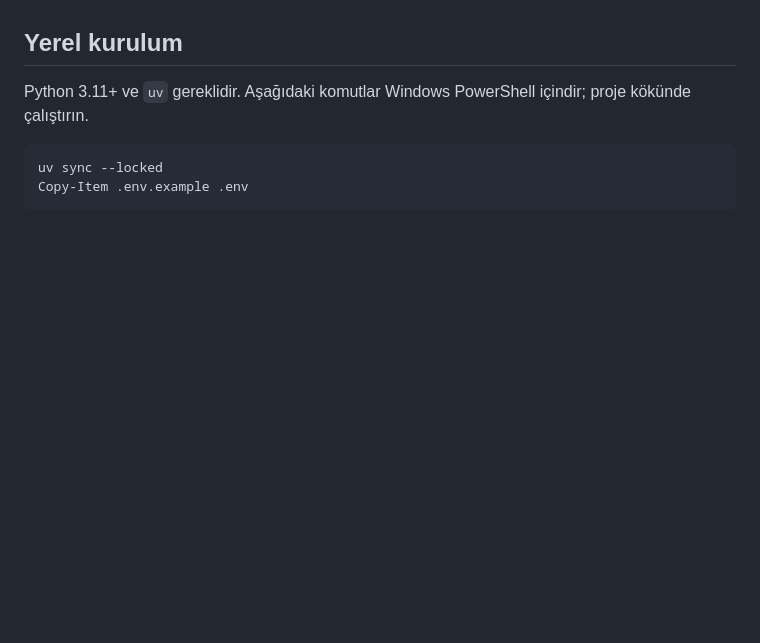
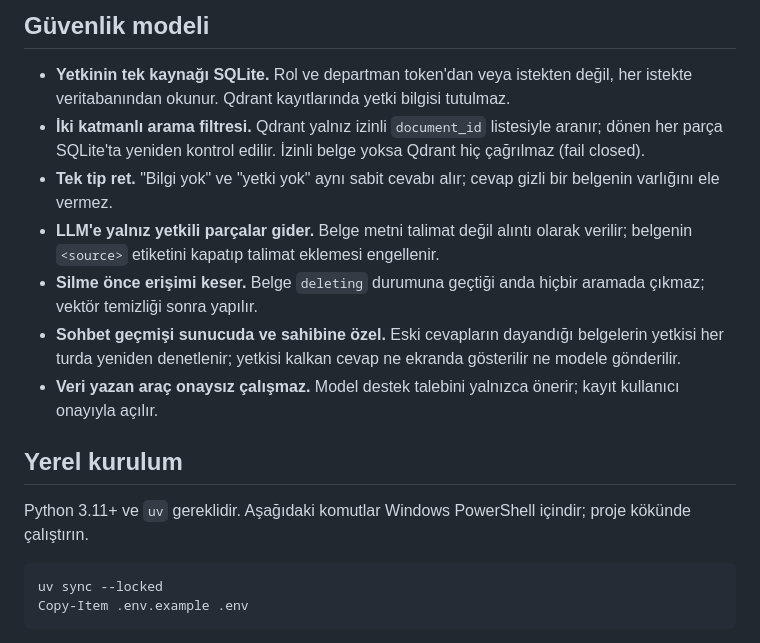
Before and after one commit to yunusinal/knowvia, a Markdown page: README.md, the part around one of its changes. GitHub-like rendering; blank space fills up the shorter version.

```diff
--- a/README.md
+++ b/README.md
@@ -20,3 +37,12 @@ Sentetik belgeler ve demo hesaplarıyla çalışan, geliştirme aşamasındaki y
+## Güvenlik modeli
+
+- **Yetkinin tek kaynağı SQLite.** Rol ve departman token'dan veya istekten değil, her istekte veritabanından okunur. Qdrant kayıtlarında yetki bilgisi tutulmaz.
+- **İki katmanlı arama filtresi.** Qdrant yalnız izinli `document_id` listesiyle aranır; dönen her parça SQLite'ta yeniden kontrol edilir. İzinli belge yoksa Qdrant hiç çağrılmaz (fail closed).
+- **Tek tip ret.** "Bilgi yok" ve "yetki yok" aynı sabit cevabı alır; cevap gizli bir belgenin varlığını ele vermez.
+- **LLM'e yalnız yetkili parçalar gider.** Belge metni talimat değil alıntı olarak verilir; belgenin `<source>` etiketini kapatıp talimat eklemesi engellenir.
+- **Silme önce erişimi keser.** Belge `deleting` durumuna geçtiği anda hiçbir aramada çıkmaz; vektör temizliği sonra yapılır.
+- **Sohbet geçmişi sunucuda ve sahibine özel.** Eski cevapların dayandığı belgelerin yetkisi her turda yeniden denetlenir; yetkisi kalkan cevap ne ekranda gösterilir ne modele gönderilir.
+- **Veri yazan araç onaysız çalışmaz.** Model destek talebini yalnızca önerir; kayıt kullanıcı onayıyla açılır.
 
 ## Yerel kurulum
 
```
Also changed, not shown: other parts of README.md (+17 -0 lines).
